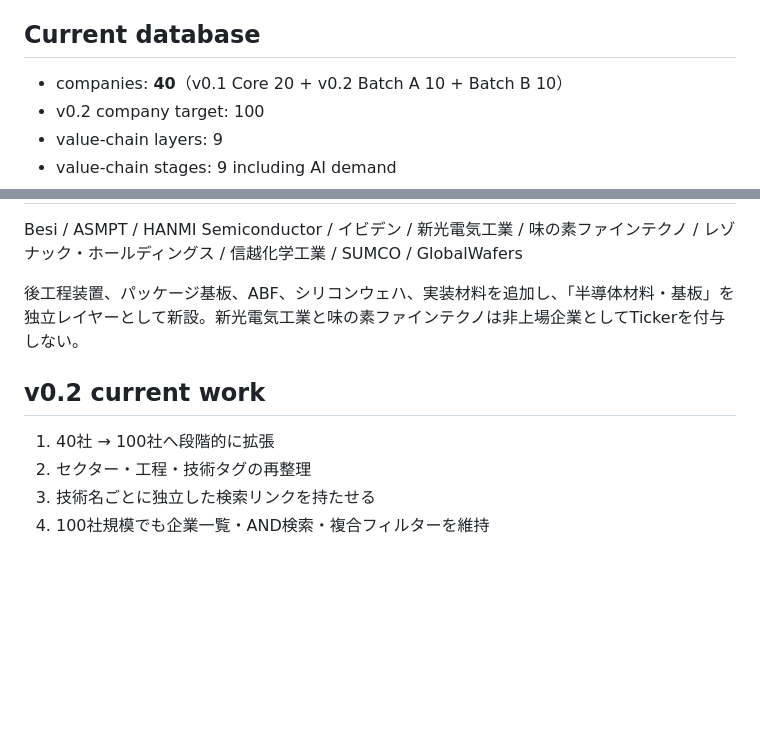
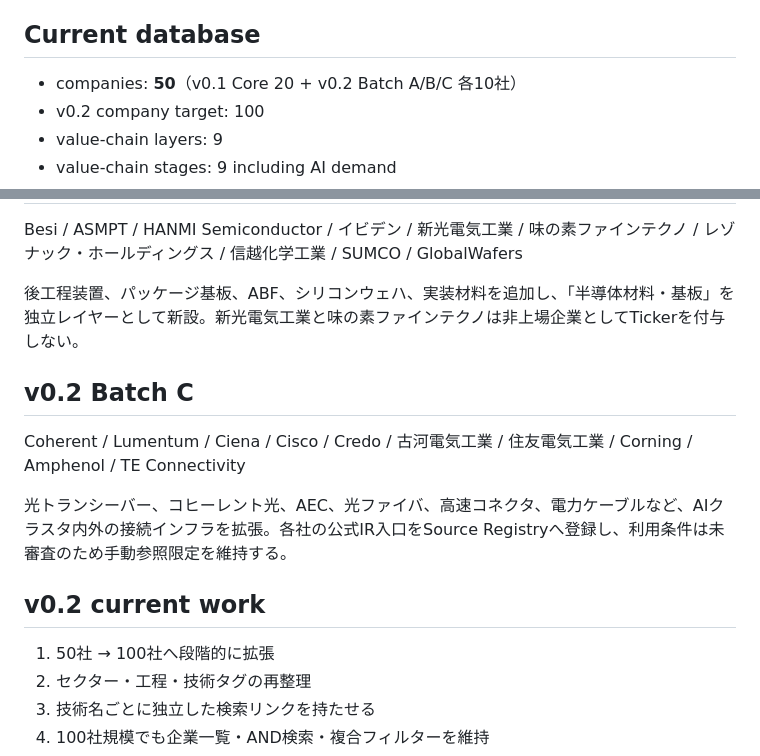
Before and after one commit to Kei-Titanda-22/ai-infrastructure-atlas, a Markdown page: docs/status.md, 2 parts joined by grey strips. Rendered like a GitHub page; blank space fills up the shorter version.

Commit message:
Update status for v0.2 Batch C

```diff
--- a/docs/status.md
+++ b/docs/status.md
@@ -20,7 +20,7 @@
 
 ## Current database
 
-- companies: **40**（v0.1 Core 20 + v0.2 Batch A 10 + Batch B 10）
+- companies: **50**（v0.1 Core 20 + v0.2 Batch A/B/C 各10社）
 - v0.2 company target: 100
 - value-chain layers: 9
 - value-chain stages: 9 including AI demand
@@ -47,9 +47,15 @@ Besi / ASMPT / HANMI Semiconductor / イビデン / 新光電気工業 / 味の
 
 後工程装置、パッケージ基板、ABF、シリコンウェハ、実装材料を追加し、「半導体材料・基板」を独立レイヤーとして新設。新光電気工業と味の素ファインテクノは非上場企業としてTickerを付与しない。
 
+## v0.2 Batch C
+
+Coherent / Lumentum / Ciena / Cisco / Credo / 古河電気工業 / 住友電気工業 / Corning / Amphenol / TE Connectivity
+
+光トランシーバー、コヒーレント光、AEC、光ファイバ、高速コネクタ、電力ケーブルなど、AIクラスタ内外の接続インフラを拡張。各社の公式IR入口をSource Registryへ登録し、利用条件は未審査のため手動参照限定を維持する。
+
 ## v0.2 current work
 
-1. 40社 → 100社へ段階的に拡張
+1. 50社 → 100社へ段階的に拡張
 2. セクター・工程・技術タグの再整理
 3. 技術名ごとに独立した検索リンクを持たせる
 4. 100社規模でも企業一覧・AND検索・複合フィルターを維持
```
